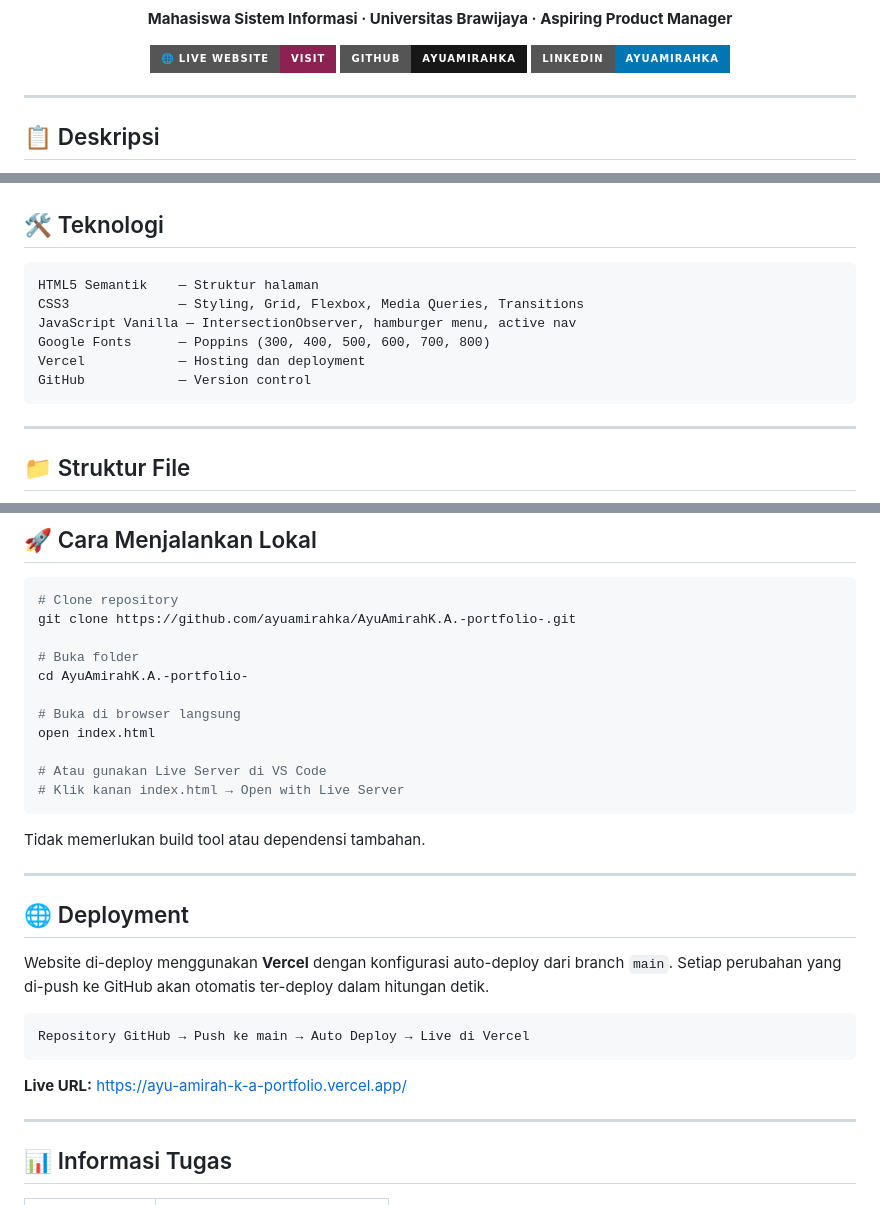
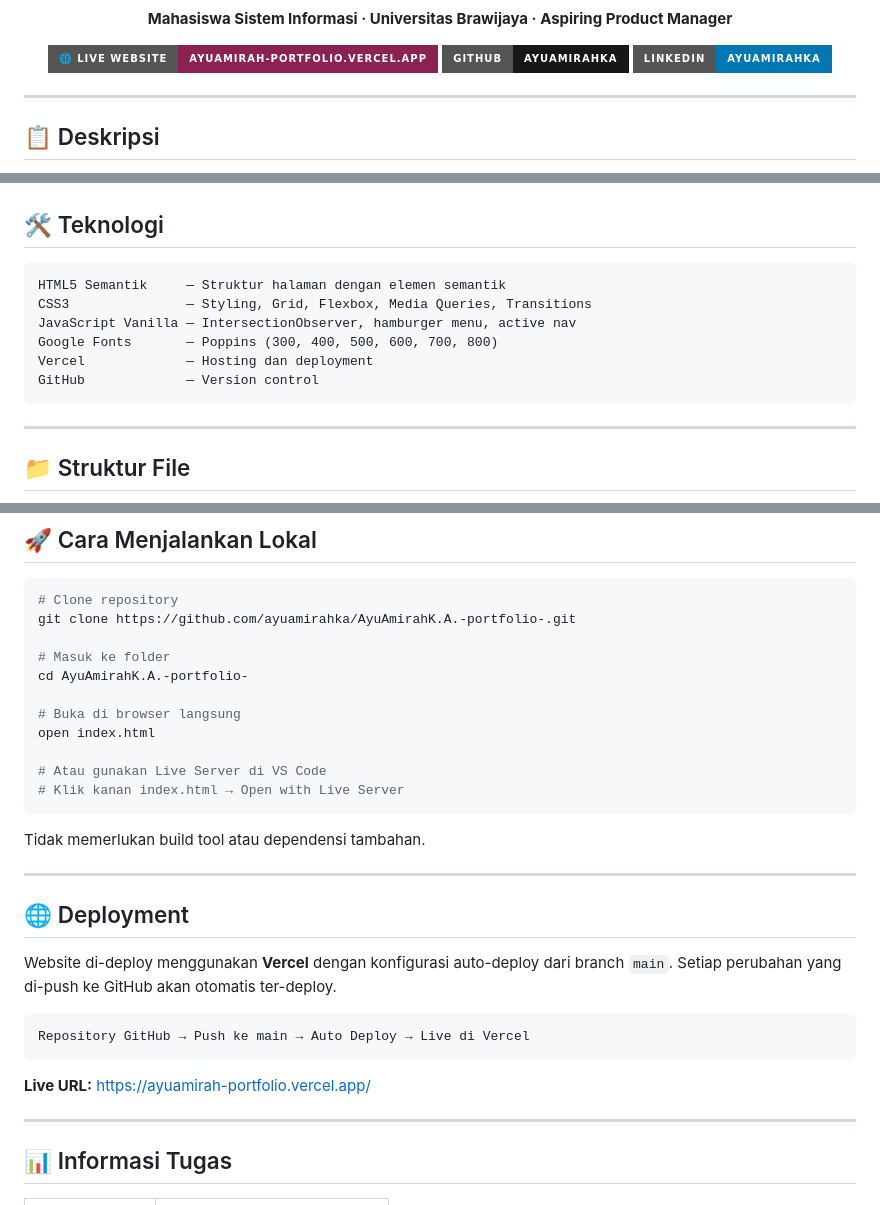
Before and after one commit to ayuamirahka/AyuAmirahK.A.-portfolio-, a Markdown page: README.md, 3 parts joined by grey strips. Drawn GitHub-style; badges without logos.

````diff
--- a/README.md
+++ b/README.md
@@ -7,6 +5,6 @@
 **Mahasiswa Sistem Informasi · Universitas Brawijaya · Aspiring Product Manager**
 
-[![Website](https://img.shields.io/badge/🌐_Live_Website-Visit-8b2252?style=for-the-badge)](https://ayu-amirah-k-a-portfolio.vercel.app/)
+[![Website](https://img.shields.io/badge/🌐_Live_Website-ayuamirah--portfolio.vercel.app-8b2252?style=for-the-badge)](https://ayuamirah-portfolio.vercel.app/)
 [![GitHub](https://img.shields.io/badge/GitHub-ayuamirahka-181717?style=for-the-badge&logo=github)](https://github.com/ayuamirahka)
 [![LinkedIn](https://img.shields.io/badge/LinkedIn-ayuamirahka-0077B5?style=for-the-badge&logo=linkedin)](https://linkedin.com/in/ayuamirahka)
 
@@ -82,12 +82,12 @@ Website ini dibangun sebagai tugas individu mata kuliah **Desain Antarmuka Pengg
 ## 🛠️ Teknologi
 
 ```
-HTML5 Semantik    — Struktur halaman
-CSS3              — Styling, Grid, Flexbox, Media Queries, Transitions
+HTML5 Semantik     — Struktur halaman dengan elemen semantik
+CSS3               — Styling, Grid, Flexbox, Media Queries, Transitions
 JavaScript Vanilla — IntersectionObserver, hamburger menu, active nav
-Google Fonts      — Poppins (300, 400, 500, 600, 700, 800)
-Vercel            — Hosting dan deployment
-GitHub            — Version control
+Google Fonts       — Poppins (300, 400, 500, 600, 700, 800)
+Vercel             — Hosting dan deployment
+GitHub             — Version control
 ```
 
 ---
@@ -109,7 +109,7 @@ AyuAmirahK.A.-portfolio-/
 # Clone repository
 git clone https://github.com/ayuamirahka/AyuAmirahK.A.-portfolio-.git
 
-# Buka folder
+# Masuk ke folder
 cd AyuAmirahK.A.-portfolio-
 
 # Buka di browser langsung
@@ -125,13 +125,13 @@ Tidak memerlukan build tool atau dependensi tambahan.
 
 ## 🌐 Deployment
 
-Website di-deploy menggunakan **Vercel** dengan konfigurasi auto-deploy dari branch `main`. Setiap perubahan yang di-push ke GitHub akan otomatis ter-deploy dalam hitungan detik.
+Website di-deploy menggunakan **Vercel** dengan konfigurasi auto-deploy dari branch `main`. Setiap perubahan yang di-push ke GitHub akan otomatis ter-deploy.
 
 ```
 Repository GitHub → Push ke main → Auto Deploy → Live di Vercel
 ```
 
-**Live URL:** https://ayu-amirah-k-a-portfolio.vercel.app/
+**Live URL:** https://ayuamirah-portfolio.vercel.app/
 
 ---
 
````
Also changed, not shown: other parts of README.md (+3 -2 lines).
